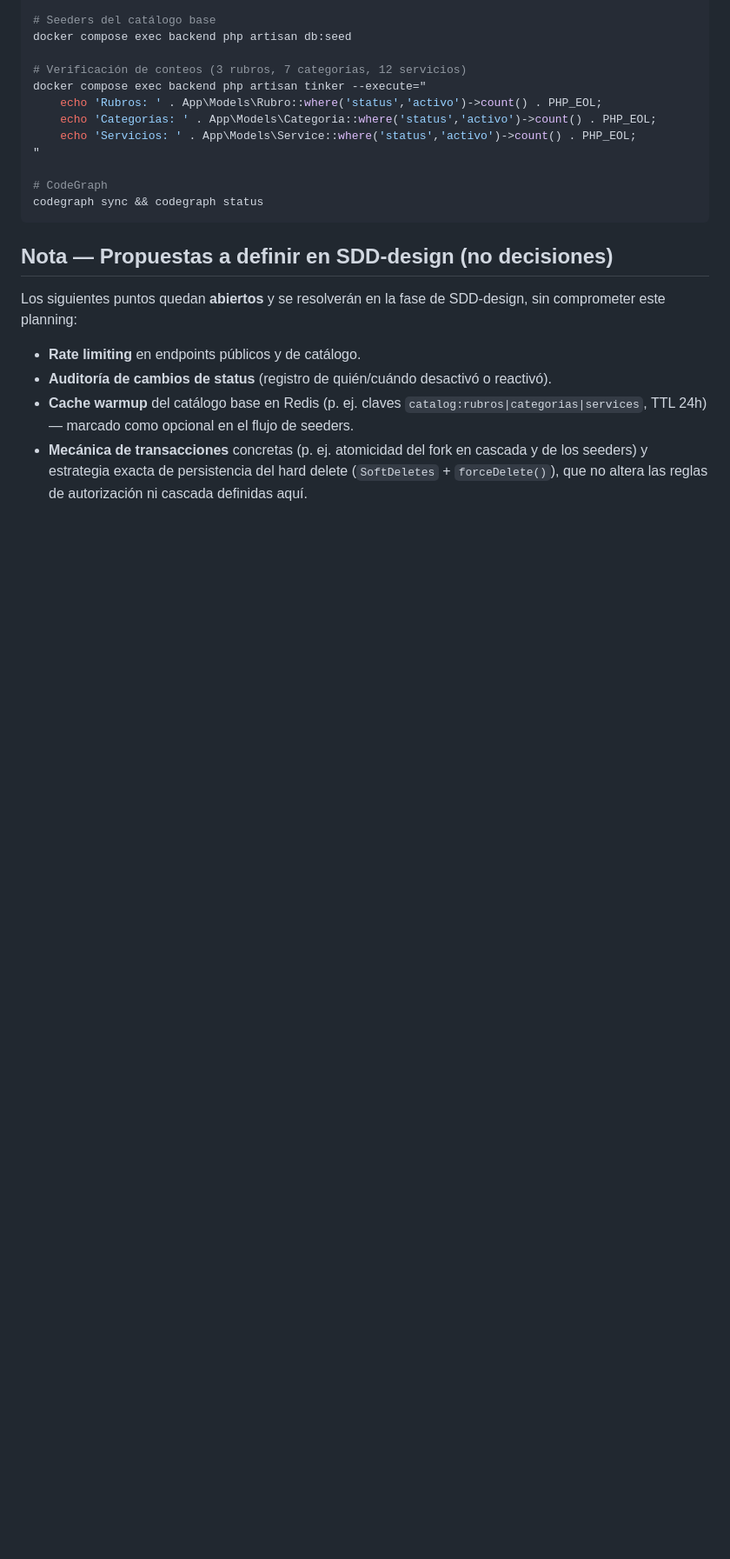
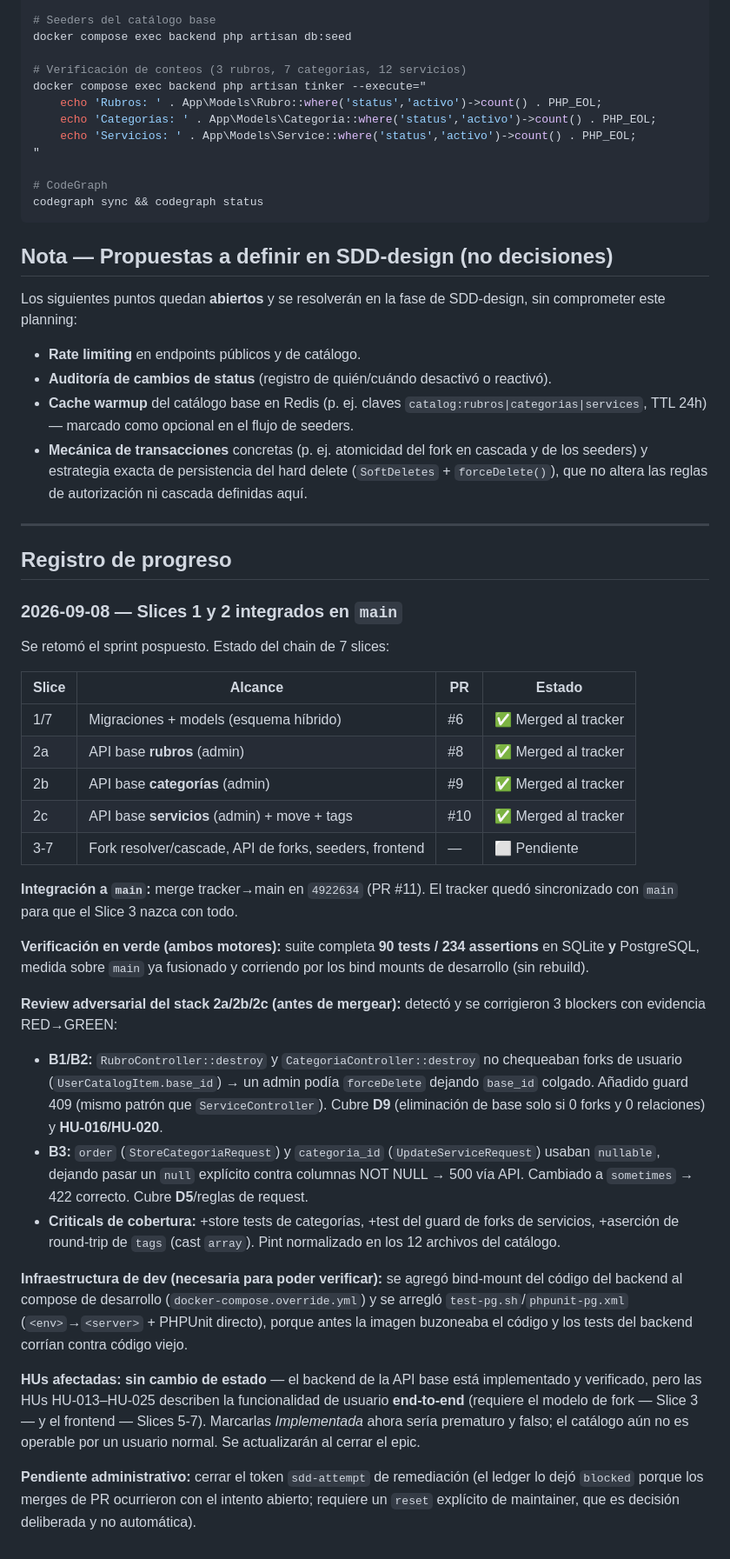
Before and after one commit to hveramtz-TI/portafolioClientes, a Markdown page: docs/planning/planning3.md, the part around one of its changes. Shown at 87% size. GitHub-like rendering; blank space fills up the shorter version.

Commit message:
docs(planning): record catalog slices 1-2 integration and review remediation in planning3

```diff
--- a/docs/planning/planning3.md
+++ b/docs/planning/planning3.md
@@ -116,3 +116,35 @@ Los siguientes puntos quedan **abiertos** y se resolverán en la fase de SDD-des
 - **Auditoría de cambios de status** (registro de quién/cuándo desactivó o reactivó).
 - **Cache warmup** del catálogo base en Redis (p. ej. claves `catalog:rubros|categorias|services`, TTL 24h) — marcado como opcional en el flujo de seeders.
 - **Mecánica de transacciones** concretas (p. ej. atomicidad del fork en cascada y de los seeders) y estrategia exacta de persistencia del hard delete (`SoftDeletes` + `forceDelete()`), que no altera las reglas de autorización ni cascada definidas aquí.
+
+---
+
+## Registro de progreso
+
+### 2026-09-08 — Slices 1 y 2 integrados en `main`
+
+Se retomó el sprint pospuesto. Estado del chain de 7 slices:
+
+| Slice | Alcance | PR | Estado |
+|-------|---------|----|--------|
+| 1/7 | Migraciones + models (esquema híbrido) | #6 | ✅ Merged al tracker |
+| 2a | API base **rubros** (admin) | #8 | ✅ Merged al tracker |
+| 2b | API base **categorías** (admin) | #9 | ✅ Merged al tracker |
+| 2c | API base **servicios** (admin) + move + tags | #10 | ✅ Merged al tracker |
+| 3-7 | Fork resolver/cascade, API de forks, seeders, frontend | — | ⬜ Pendiente |
+
+**Integración a `main`:** merge tracker→main en `4922634` (PR #11). El tracker quedó sincronizado con `main` para que el Slice 3 nazca con todo.
+
+**Verificación en verde (ambos motores):** suite completa **90 tests / 234 assertions** en SQLite **y** PostgreSQL, medida sobre `main` ya fusionado y corriendo por los bind mounts de desarrollo (sin rebuild).
+
+**Review adversarial del stack 2a/2b/2c (antes de mergear):** detectó y se corrigieron 3 blockers con evidencia RED→GREEN:
+
+- **B1/B2:** `RubroController::destroy` y `CategoriaController::destroy` no chequeaban forks de usuario (`UserCatalogItem.base_id`) → un admin podía `forceDelete` dejando `base_id` colgado. Añadido guard 409 (mismo patrón que `ServiceController`). Cubre **D9** (eliminación de base solo si 0 forks y 0 relaciones) y **HU-016/HU-020**.
+- **B3:** `order` (`StoreCategoriaRequest`) y `categoria_id` (`UpdateServiceRequest`) usaban `nullable`, dejando pasar un `null` explícito contra columnas NOT NULL → 500 vía API. Cambiado a `sometimes` → 422 correcto. Cubre **D5**/reglas de request.
+- **Criticals de cobertura:** +store tests de categorías, +test del guard de forks de servicios, +aserción de round-trip de `tags` (cast `array`). Pint normalizado en los 12 archivos del catálogo.
+
+**Infraestructura de dev (necesaria para poder verificar):** se agregó bind-mount del código del backend al compose de desarrollo (`docker-compose.override.yml`) y se arregló `test-pg.sh`/`phpunit-pg.xml` (`<env>`→`<server>` + PHPUnit directo), porque antes la imagen buzoneaba el código y los tests del backend corrían contra código viejo.
+
+**HUs afectadas:** **sin cambio de estado** — el backend de la API base está implementado y verificado, pero las HUs HU-013–HU-025 describen la funcionalidad de usuario **end-to-end** (requiere el modelo de fork — Slice 3 — y el frontend — Slices 5-7). Marcarlas *Implementada* ahora sería prematuro y falso; el catálogo aún no es operable por un usuario normal. Se actualizarán al cerrar el epic.
+
+**Pendiente administrativo:** cerrar el token `sdd-attempt` de remediación (el ledger lo dejó `blocked` porque los merges de PR ocurrieron con el intento abierto; requiere un `reset` explícito de maintainer, que es decisión deliberada y no automática).
```
Also changed, not shown: other parts of docs/planning/planning3.md (+1 -1 lines).
